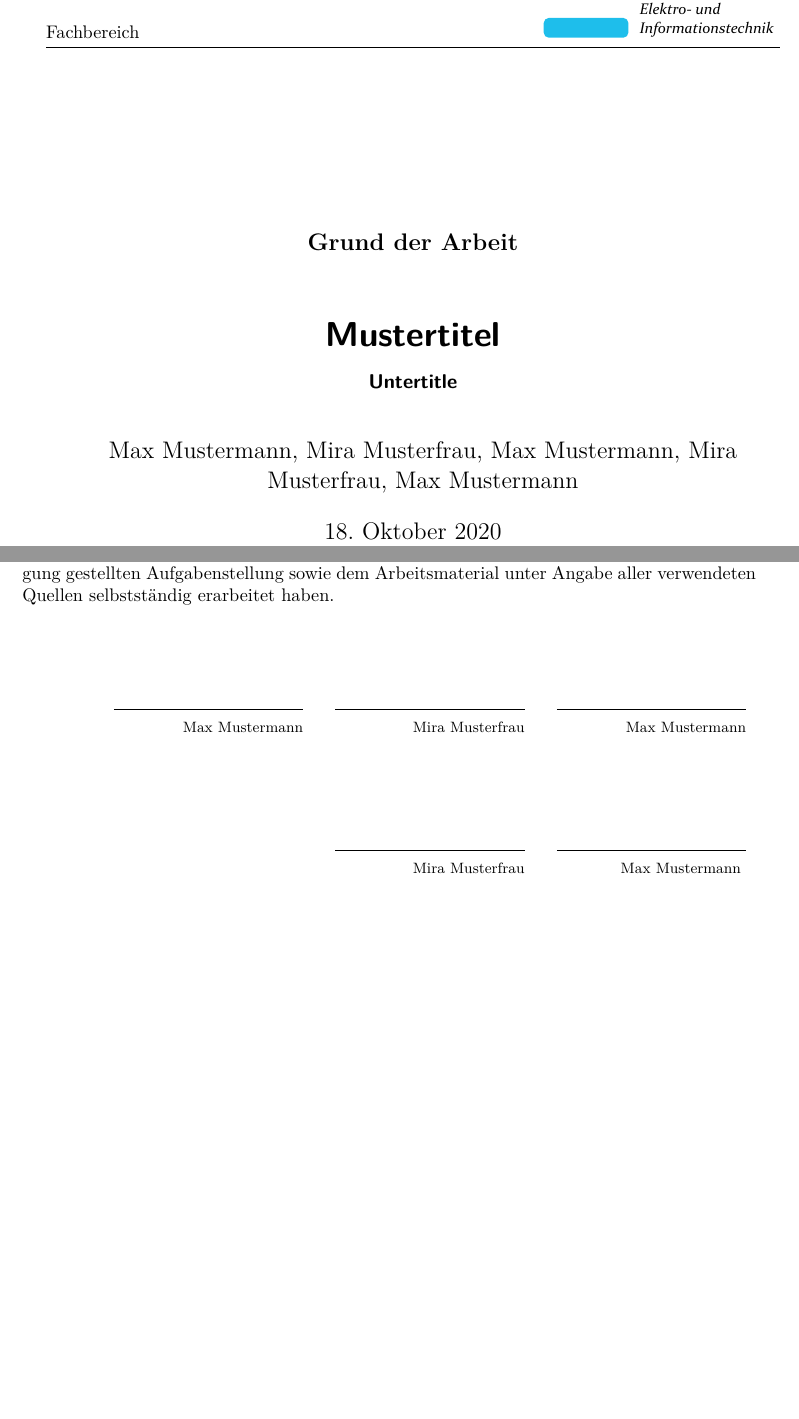
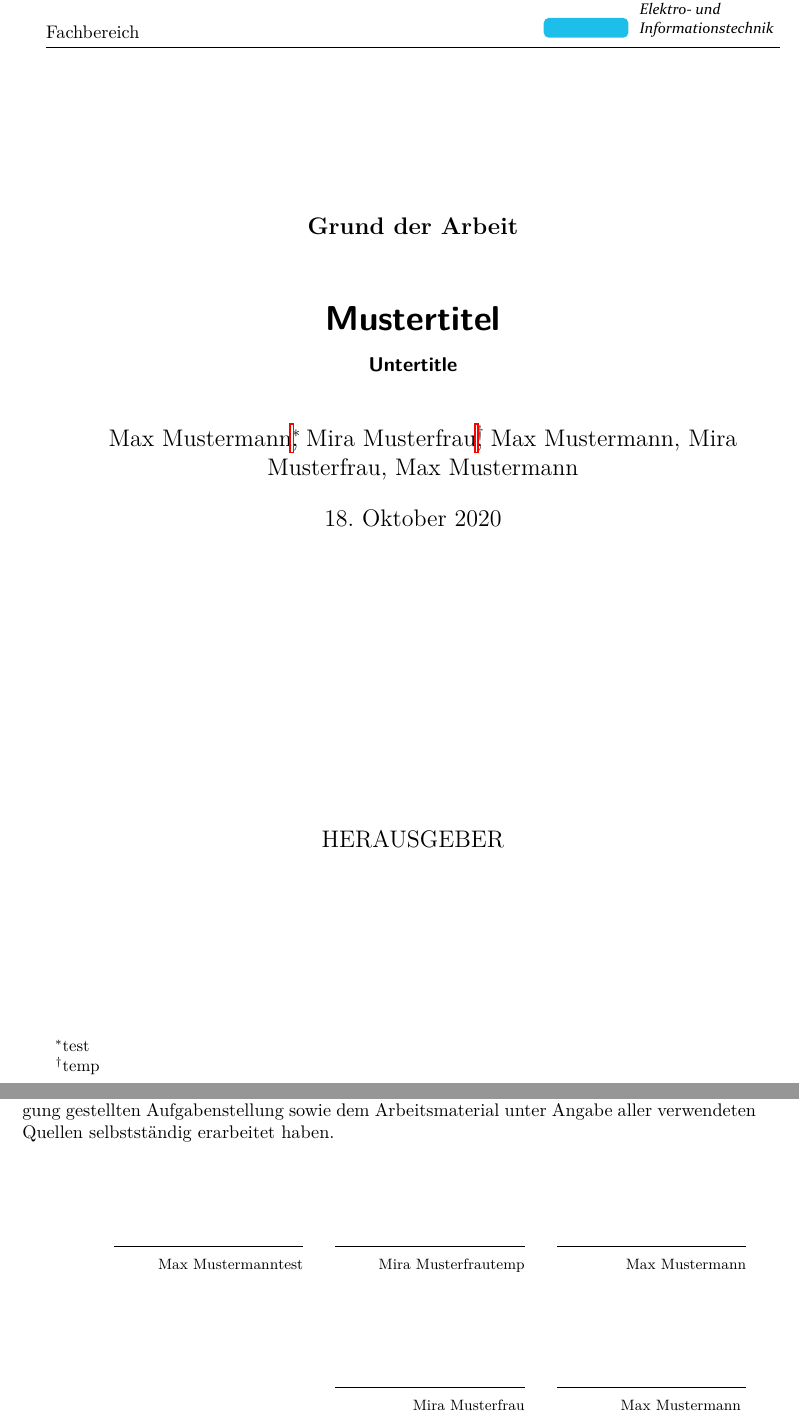
Before and after one commit to Eniii68/Template-HsH, a LaTeX document (test.tex, which reads src/HsH-report.cls, src/personal.tex): two parts of pages 1 and 2 of 6, joined at a grey line, cut so that both start at the same text, the shorter picture padded with empty space. Compiled offline with pdfLaTeX.

Commit message:
HowTo geschrieben

```diff
--- a/src/HsH-report.cls
+++ b/src/HsH-report.cls
@@ -6,9 +6,9 @@
 \LoadClass[bibliography=totoc,listof=totoc]{scrreprt}
 
 \newcommand{\HsHlogoPath}{HSH-Logo.pdf}
-\newcommand{\HsHlogoPage}{6}
+\newcommand{\HsHlogoPage}{1}
 \newcommand{\includeHsHlogohere}{\raisebox{0pt}[\ht\strutbox][\dp\strutbox]{\includegraphics[width=5cm,page=\HsHlogoPage]{\HsHlogoPath}}}
-\newcommand{\abs}[1]{\ensuremath{\left\vert#1\right\vert}} % Makro für Betragsstriche
+\providecommand{\abs}[1]{\ensuremath{\left\vert#1\right\vert}} % Makro für Betragsstriche
 
 \DeclareOption{ngerman}{%
 	\PassOptionsToPackage{\CurrentOption}{babel}
@@ -21,19 +21,19 @@
 	\renewcaptionname{english}{\tablename}{Tab.} %Table
 }
 \DeclareOption{f1}{%
-	\renewcommand{\HsHlogoPage}{1}
+	\renewcommand{\HsHlogoPage}{2}
 }
 \DeclareOption{f2}{%
-	\renewcommand{\HsHlogoPage}{2}
+	\renewcommand{\HsHlogoPage}{3}
 }
 \DeclareOption{f3}{%
-	\renewcommand{\HsHlogoPage}{3}
+	\renewcommand{\HsHlogoPage}{4}
 }
 \DeclareOption{f4}{%
-	\renewcommand{\HsHlogoPage}{4}
+	\renewcommand{\HsHlogoPage}{5}
 }
 \DeclareOption{f5}{%
-	\renewcommand{\HsHlogoPage}{5}
+	\renewcommand{\HsHlogoPage}{6}
 }
 \DeclareOption*{\PassOptionsToClass{\CurrentOption}{scrreprt}}
 
@@ -96,12 +96,12 @@
 \renewcommand{\fps@table}{h!t} % Positonierung of tables
 
 \newcommand\declarationAuthorship{
-	\newpage
 	\thispagestyle{plain}
 	\vspace*{\fill}
 	{\rule{\textwidth}{0.1pt}}
 	\vspace{0.5cm}
 
+	\renewcommand{\thanks}{\empty}
 	\newcommand{\tempA}{ich}
 	\newcommand{\tempB}{}
 	\foreach \x [count=\i] in \@author{
--- a/src/personal.tex
+++ b/src/personal.tex
@@ -1,6 +1,6 @@
 \author{
-	Max Mustermann,
-	Mira Musterfrau,
+	Max Mustermann\thanks{test},
+	Mira Musterfrau\thanks{temp},
 	Max Mustermann,
 	Mira Musterfrau,
 	Max Mustermann
@@ -10,3 +10,4 @@
 \title{Mustertitel}
 \subtitle{Untertitle}
 \date{\today}
+\publishers{HERAUSGEBER}
```
Also changed, not shown: README.md, src/HSH-Logo.pdf, 1 other file.
